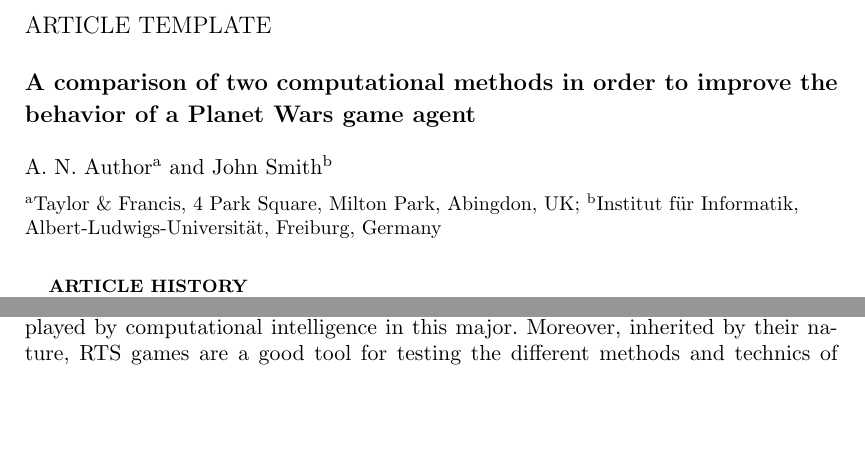
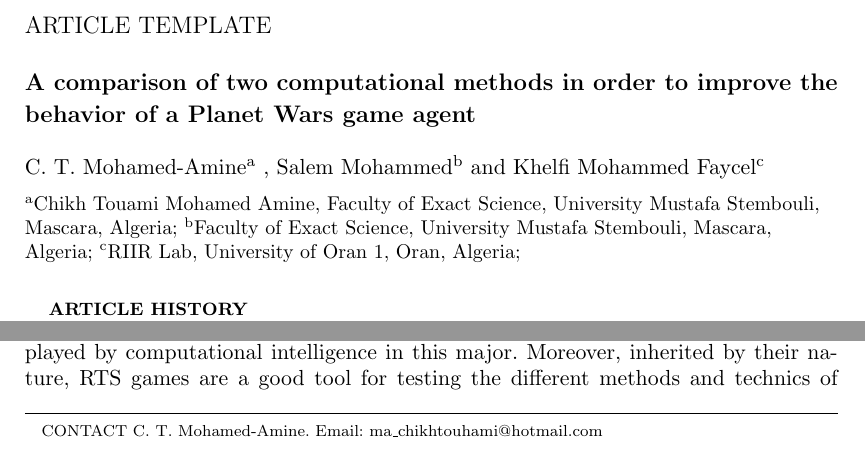
Before and after one commit to athina635/IJCA, a LaTeX document (PosBot.tex): two parts of page 1 of 12, joined at a grey line, cut so that both start at the same text, the shorter picture padded with empty space. The pictures show the PDF file PosBot.pdf that the author committed with the source.

Commit message:
Add files via upload

```diff
--- a/PosBot.tex
+++ b/PosBot.tex
@@ -49,8 +49,8 @@
 \title{A comparison of two computational methods in order to improve the behavior of a Planet Wars game agent}
 
 \author{
-\name{A.~N. Author\textsuperscript{a}\thanks{CONTACT A.~N. Author. Email: latex.helpdesk@tandf.co.uk} and John Smith\textsuperscript{b}}
-\affil{\textsuperscript{a}Taylor \& Francis, 4 Park Square, Milton Park, Abingdon, UK; \textsuperscript{b}Institut f\"{u}r Informatik, Albert-Ludwigs-Universit\"{a}t, Freiburg, Germany}
+\name{C.~T. Mohamed-Amine\textsuperscript{a}\thanks{CONTACT C.~T. Mohamed-Amine. Email: ma\_chikhtouhami@hotmail.com} , Salem Mohammed\textsuperscript{b} and Khelfi Mohammed Faycel\textsuperscript{c}}
+\affil{\textsuperscript{a}Chikh Touami Mohamed Amine, Faculty of Exact Science, University Mustafa Stembouli, Mascara, Algeria; \textsuperscript{b}Faculty of Exact Science, University Mustafa Stembouli, Mascara, Algeria; \textsuperscript{c}RIIR Lab, University of Oran 1, Oran, Algeria;}
 }
 
 \maketitle
```
Also changed, not shown: PosBot.pdf, PosBot.tex (4 more changed lines).
